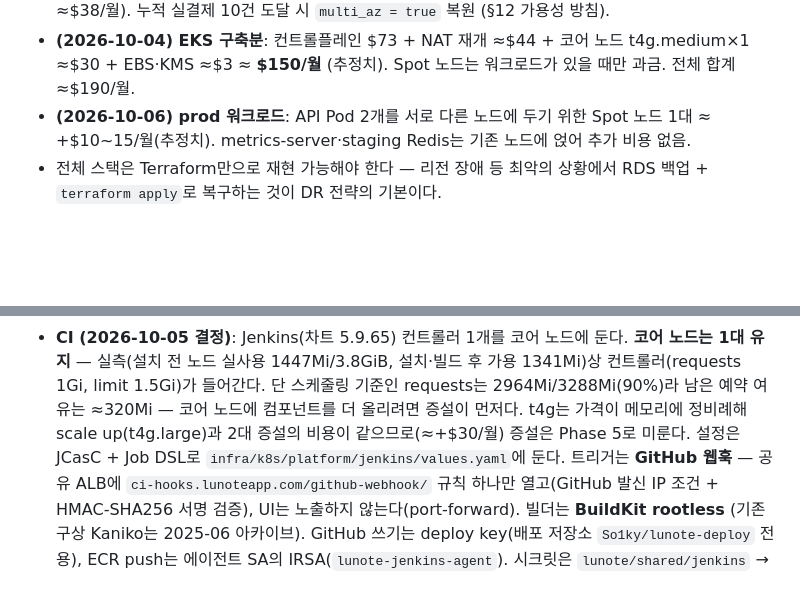
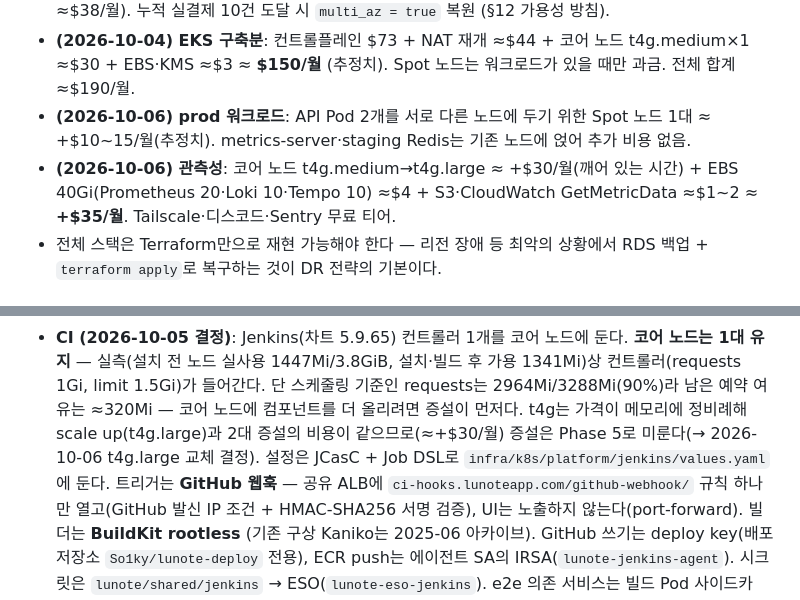
Before and after one commit to So1ky/LUNOTE, a Markdown page: docs/ARCHITECTURE.md, 2 parts joined by grey strips. Drawn GitHub-style; blank space fills up the shorter version.

```diff
--- a/docs/ARCHITECTURE.md
+++ b/docs/ARCHITECTURE.md
@@ -244,6 +249,8 @@ prod 승격 = overlays/prod의 SHA 두 줄(base ref + newTag) 변경 PR → 사
   EBS·KMS ≈$3 ≈ **$150/월** (추정치). Spot 노드는 워크로드가 있을 때만 과금. 전체 합계 ≈$190/월.
 - **(2026-10-06) prod 워크로드**: API Pod 2개를 서로 다른 노드에 두기 위한 Spot 노드 1대 ≈ +$10~15/월(추정치).
   metrics-server·staging Redis는 기존 노드에 얹어 추가 비용 없음.
+- **(2026-10-06) 관측성**: 코어 노드 t4g.medium→t4g.large ≈ +$30/월(깨어 있는 시간) + EBS 40Gi(Prometheus 20·Loki 10·Tempo 10) ≈$4 +
+  S3·CloudWatch GetMetricData ≈$1~2 ≈ **+$35/월**. Tailscale·디스코드·Sentry 무료 티어.
 - 전체 스택은 Terraform만으로 재현 가능해야 한다 — 리전 장애 등 최악의 상황에서 RDS 백업 + `terraform apply`로 복구하는 것이 DR 전략의 기본이다.
 
 ## 11. 보안 체크리스트
@@ -349,7 +356,7 @@ prod 승격 = overlays/prod의 SHA 두 줄(base ref + newTag) 변경 PR → 사
   실측(설치 전 노드 실사용 1447Mi/3.8GiB, 설치·빌드 후 가용 1341Mi)상 컨트롤러(requests 1Gi, limit 1.5Gi)가
   들어간다. 단 스케줄링 기준인 requests는 2964Mi/3288Mi(90%)라 남은 예약 여유는 ≈320Mi — 코어 노드에 컴포넌트를
   더 올리려면 증설이 먼저다. t4g는 가격이 메모리에
-  정비례해 scale up(t4g.large)과 2대 증설의 비용이 같으므로(≈+$30/월) 증설은 Phase 5로 미룬다. 설정은 JCasC + Job DSL로 `infra/k8s/platform/jenkins/values.yaml`에 둔다.
+  정비례해 scale up(t4g.large)과 2대 증설의 비용이 같으므로(≈+$30/월) 증설은 Phase 5로 미룬다(→ 2026-10-06 t4g.large 교체 결정). 설정은 JCasC + Job DSL로 `infra/k8s/platform/jenkins/values.yaml`에 둔다.
   트리거는 **GitHub 웹훅** — 공유 ALB에 `ci-hooks.lunoteapp.com/github-webhook/` 규칙 하나만 열고(GitHub 발신
   IP 조건 + HMAC-SHA256 서명 검증), UI는 노출하지 않는다(port-forward). 빌더는 **BuildKit rootless**
   (기존 구상 Kaniko는 2025-06 아카이브). GitHub 쓰기는 deploy key(배포 저장소 `So1ky/lunote-deploy` 전용), ECR push는 에이전트 SA의
```
Also changed, not shown: other parts of docs/ARCHITECTURE.md (+27 -12 lines).
